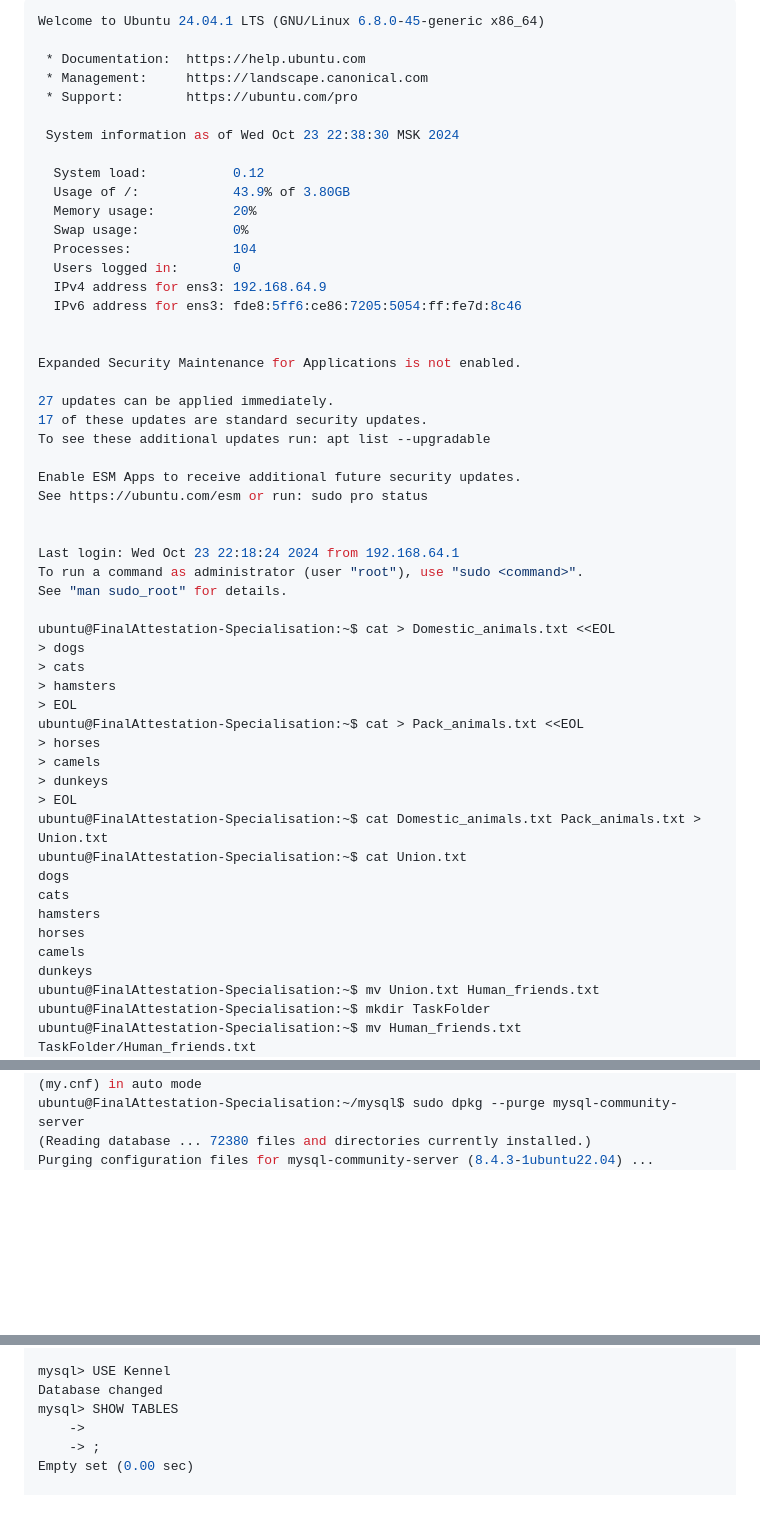
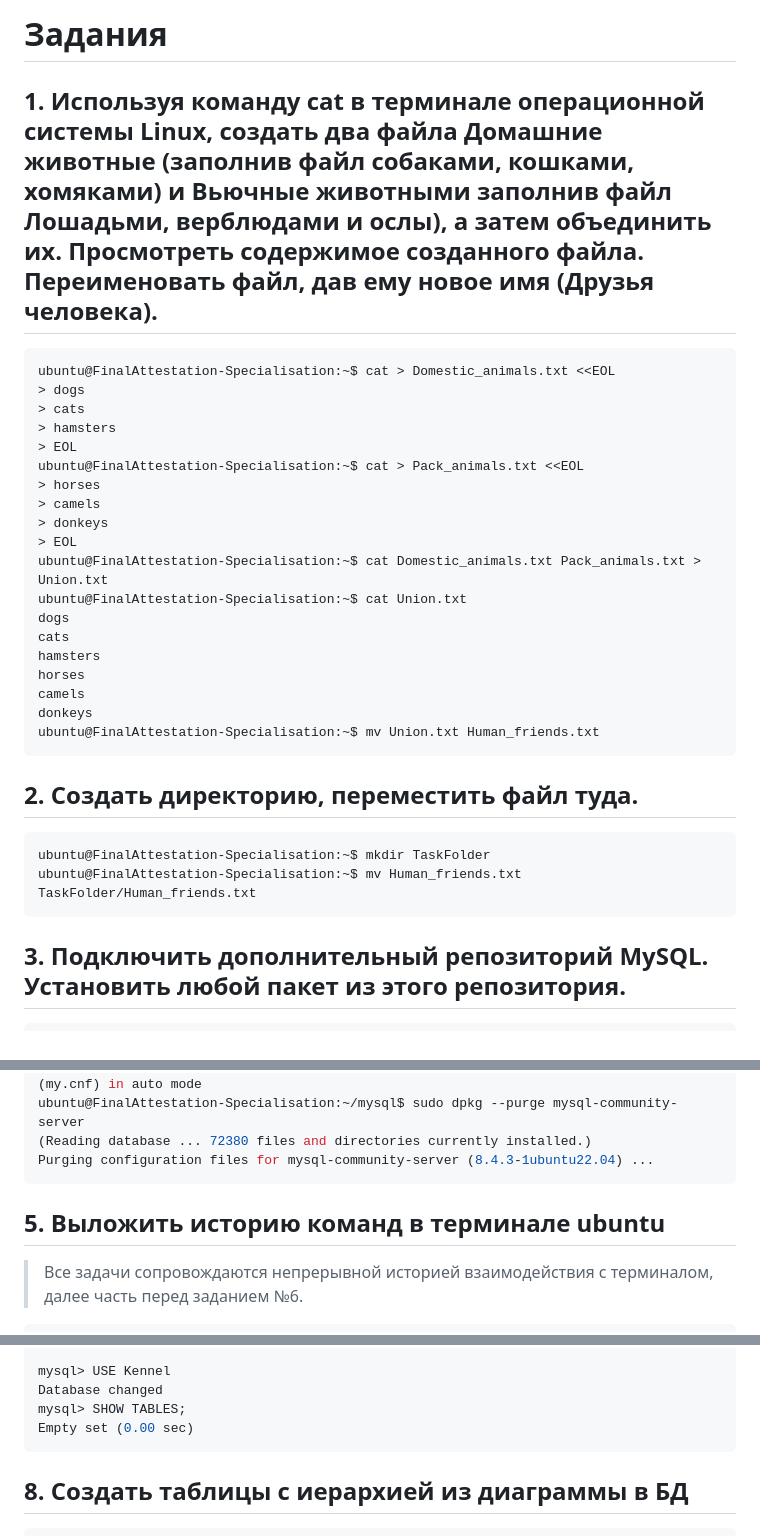
Before and after one commit to AllIWantAreNotAvailable/GeekBrains_FinalAttestationOfTheSpecializationBlock, a Markdown page: README.md, 3 parts joined by grey strips. Rendered like a GitHub page; blank space fills up the shorter version.

````diff
--- a/README.md
+++ b/README.md
@@ -1,36 +1,9 @@
-```Bash
-Welcome to Ubuntu 24.04.1 LTS (GNU/Linux 6.8.0-45-generic x86_64)
-
- * Documentation:  https://help.ubuntu.com
- * Management:     https://landscape.canonical.com
- * Support:        https://ubuntu.com/pro
-
- System information as of Wed Oct 23 22:38:30 MSK 2024
-
-  System load:           0.12
-  Usage of /:            43.9% of 3.80GB
-  Memory usage:          20%
-  Swap usage:            0%
-  Processes:             104
-  Users logged in:       0
-  IPv4 address for ens3: 192.168.64.9
-  IPv6 address for ens3: fde8:5ff6:ce86:7205:5054:ff:fe7d:8c46
+# Задания
 
 
-Expanded Security Maintenance for Applications is not enabled.
+## 1. Используя команду cat в терминале операционной системы Linux, создать два файла Домашние животные (заполнив файл собаками, кошками, хомяками) и Вьючные животными заполнив файл Лошадьми, верблюдами и ослы), а затем объединить их. Просмотреть содержимое созданного файла. Переименовать файл, дав ему новое имя (Друзья человека).
 
-27 updates can be applied immediately.
-17 of these updates are standard security updates.
-To see these additional updates run: apt list --upgradable
-
-Enable ESM Apps to receive additional future security updates.
-See https://ubuntu.com/esm or run: sudo pro status
-
-
-Last login: Wed Oct 23 22:18:24 2024 from 192.168.64.1
-To run a command as administrator (user "root"), use "sudo <command>".
-See "man sudo_root" for details.
-
+```Bash
 ubuntu@FinalAttestation-Specialisation:~$ cat > Domestic_animals.txt <<EOL
 > dogs
 > cats
@@ -39,7 +12,7 @@ ubuntu@FinalAttestation-Specialisation:~$ cat > Domestic_animals.txt <<EOL
 ubuntu@FinalAttestation-Specialisation:~$ cat > Pack_animals.txt <<EOL
 > horses
 > camels
-> dunkeys
+> donkeys
 > EOL
 ubuntu@FinalAttestation-Specialisation:~$ cat Domestic_animals.txt Pack_animals.txt > Union.txt
 ubuntu@FinalAttestation-Specialisation:~$ cat Union.txt
@@ -48,10 +21,22 @@ cats
 hamsters
 horses
 camels
-dunkeys
+donkeys
 ubuntu@FinalAttestation-Specialisation:~$ mv Union.txt Human_friends.txt
+```
+
+
+## 2. Создать директорию, переместить файл туда.
+
+```Bash
 ubuntu@FinalAttestation-Specialisation:~$ mkdir TaskFolder
 ubuntu@FinalAttestation-Specialisation:~$ mv Human_friends.txt TaskFolder/Human_friends.txt
+```
+
+
+## 3. Подключить дополнительный репозиторий MySQL. Установить любой пакет из этого репозитория.
+
+```Bash
 ubuntu@FinalAttestation-Specialisation:~$ wget https://dev.mysql.com/get/mysql-apt-config_0.8.33-1_all.deb
 --2024-10-24 00:10:22--  https://dev.mysql.com/get/mysql-apt-config_0.8.33-1_all.deb
 Resolving dev.mysql.com (dev.mysql.com)... 88.221.98.102, 2a02:26f0:9500:98f::2e31, 2a02:26f0:9500:98d::2e31
@@ -330,6 +321,15 @@ update-alternatives: using /etc/mysql/my.cnf.fallback to provide /etc/mysql/my.c
 ubuntu@FinalAttestation-Specialisation:~/mysql$ sudo dpkg --purge mysql-community-server
 (Reading database ... 72380 files and directories currently installed.)
 Purging configuration files for mysql-community-server (8.4.3-1ubuntu22.04) ...
+```
+
+
+## 5. Выложить историю команд в терминале ubuntu
+
+> Все задачи сопровождаются непрерывной историей взаимодействия с терминалом, далее часть перед заданием №6.
+>
+
+```Bash
 ubuntu@FinalAttestation-Specialisation:~/MySQL$ sudo apt-get install mysql-server
 Reading package lists... Done
 Building dependency tree... Done
@@ -558,11 +569,14 @@ mysql> SHOW DATABASES;
 
 mysql> USE Kennel
 Database changed
-mysql> SHOW TABLES
-    ->
-    -> ;
+mysql> SHOW TABLES;
 Empty set (0.00 sec)
+```
 
+
+## 8. Создать таблицы с иерархией из диаграммы в БД
+
+```Bash
 mysql> CREATE TABLE Animals (
     -> id INT PRIMARY KEY AUTO_INCREMENT,
     -> name VARCHAR(100) NOT NULL,
````
Also changed, not shown: other parts of README.md (+57 -0 lines), Attachments/DataBase_scheme.drawio.png (added), 12 other files.
